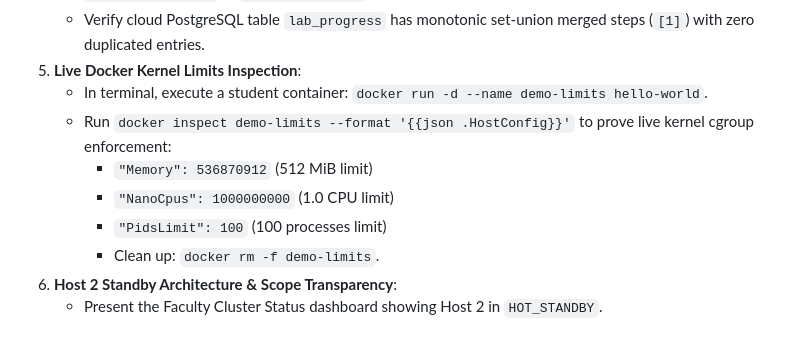
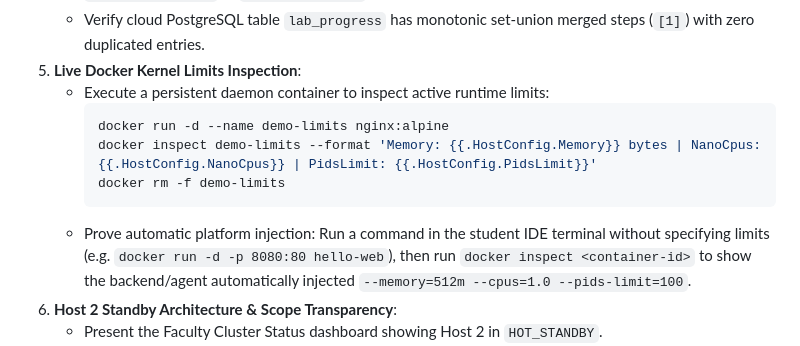
Before and after one commit to rishabhkankariya/Container_based_application_development_Virtual_labs, a Markdown page: DEPLOYMENT_GUIDE_TUESDAY.md, the part around the change. Rendered like a GitHub page.

Commit message:
Update Step 5 in demo runbook to use persistent daemon container for docker inspect

````diff
--- a/DEPLOYMENT_GUIDE_TUESDAY.md
+++ b/DEPLOYMENT_GUIDE_TUESDAY.md
@@ -183,12 +183,13 @@ To present the system clearly to faculty evaluators while strictly distinguishin
    - Trigger sync (or wait for background polling) and observe outbox records transitioning from `status='PENDING'` to `status='SYNCED'`.
    - Verify cloud PostgreSQL table `lab_progress` has monotonic set-union merged steps (`[1]`) with zero duplicated entries.
 5. **Live Docker Kernel Limits Inspection**:
-   - In terminal, execute a student container: `docker run -d --name demo-limits hello-world`.
-   - Run `docker inspect demo-limits --format '{{json .HostConfig}}'` to prove live kernel cgroup enforcement:
-     - `"Memory": 536870912` (512 MiB limit)
-     - `"NanoCpus": 1000000000` (1.0 CPU limit)
-     - `"PidsLimit": 100` (100 processes limit)
-     - Clean up: `docker rm -f demo-limits`.
+   - Execute a persistent daemon container to inspect active runtime limits:
+     ```powershell
+     docker run -d --name demo-limits nginx:alpine
+     docker inspect demo-limits --format 'Memory: {{.HostConfig.Memory}} bytes | NanoCpus: {{.HostConfig.NanoCpus}} | PidsLimit: {{.HostConfig.PidsLimit}}'
+     docker rm -f demo-limits
+     ```
+   - Prove automatic platform injection: Run a command in the student IDE terminal without specifying limits (e.g. `docker run -d -p 8080:80 hello-web`), then run `docker inspect <container-id>` to show the backend/agent automatically injected `--memory=512m --cpus=1.0 --pids-limit=100`.
 6. **Host 2 Standby Architecture & Scope Transparency**:
    - Present the Faculty Cluster Status dashboard showing Host 2 in `HOT_STANDBY`.
    - Clearly articulate the architectural boundary: automated readiness tests (10/10 checks, 27 unit tests) and Docker cgroups are verified in the local environment, while multi-server physical network partitioning with hardware fencing remains a production deployment phase.
````
